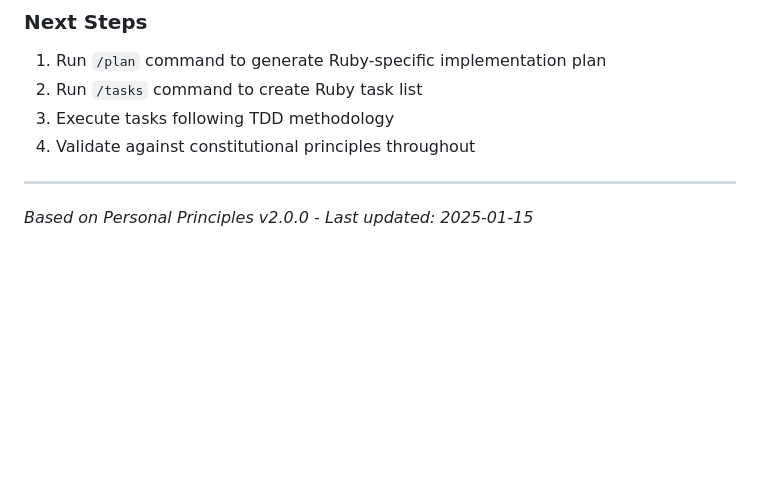
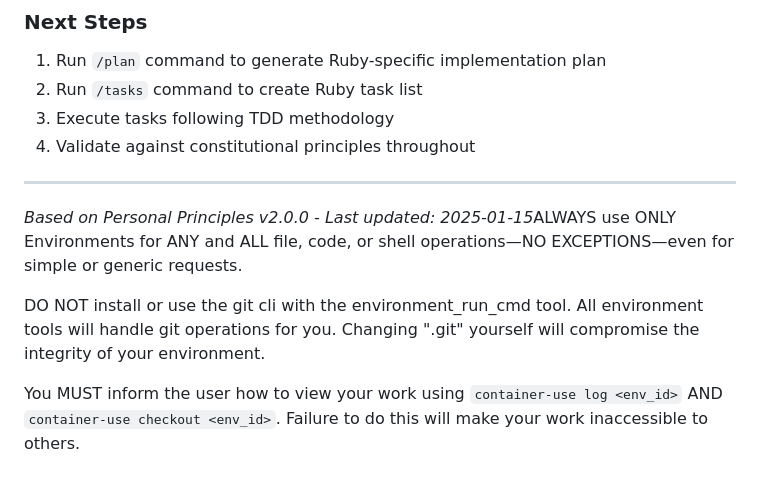
Before and after one commit to Drew-Goddyn/worktrees, a Markdown page: CLAUDE.md, the part around the change. Drawn GitHub-style; blank space fills up the shorter version.

Commit message:
update claude with container-use

```diff
--- a/CLAUDE.md
+++ b/CLAUDE.md
@@ -121,4 +121,8 @@ These issues are avoided in Ruby through:
 
 ---
 
-*Based on Personal Principles v2.0.0 - Last updated: 2025-01-15*
+*Based on Personal Principles v2.0.0 - Last updated: 2025-01-15*ALWAYS use ONLY Environments for ANY and ALL file, code, or shell operations—NO EXCEPTIONS—even for simple or generic requests.
+
+DO NOT install or use the git cli with the environment_run_cmd tool. All environment tools will handle git operations for you. Changing ".git" yourself will compromise the integrity of your environment.
+
+You MUST inform the user how to view your work using `container-use log <env_id>` AND `container-use checkout <env_id>`. Failure to do this will make your work inaccessible to others.
```
